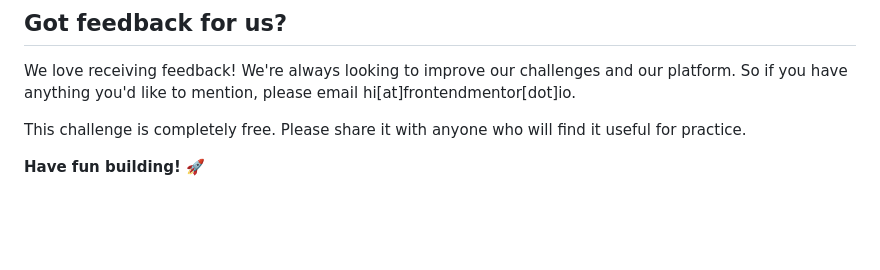
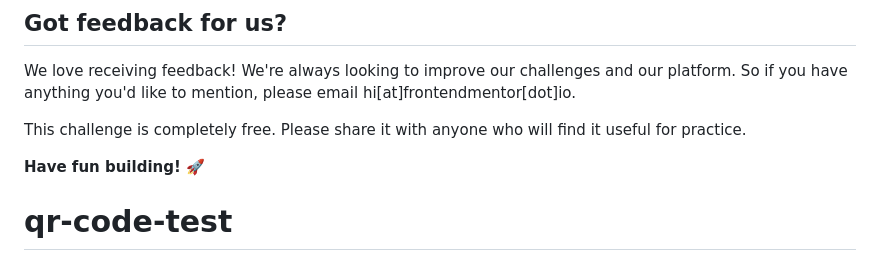
Before and after one commit to Alekeller/qr-code-test, a Markdown page: README.md, the part around the change. GitHub-like rendering; blank space fills up the shorter version.

```diff
--- a/README.md
+++ b/README.md
@@ -85,3 +85,4 @@ We love receiving feedback! We're always looking to improve our challenges and o
 This challenge is completely free. Please share it with anyone who will find it useful for practice.
 
 **Have fun building!** 🚀
+# qr-code-test
```
